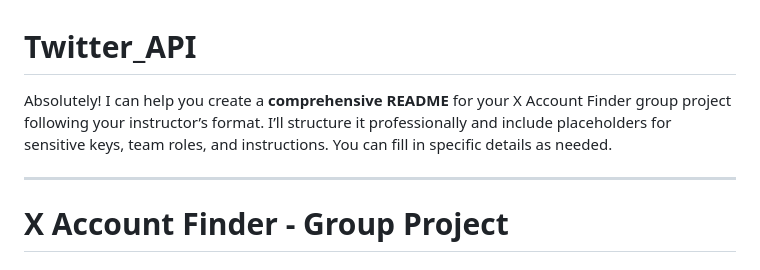
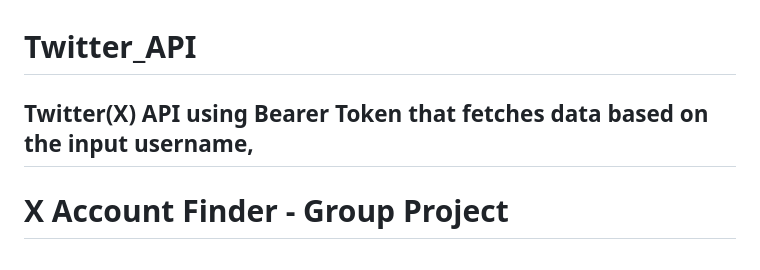
Before and after one commit to Nyaiavan/Twitter_API, a Markdown page: README.md, the part around the change. Drawn GitHub-style.

```diff
--- a/README.md
+++ b/README.md
@@ -1,7 +1,6 @@
 # Twitter_API
 
-Absolutely! I can help you create a **comprehensive README** for your X Account Finder group project following your instructor’s format. I’ll structure it professionally and include placeholders for sensitive keys, team roles, and instructions. You can fill in specific details as needed.
-
+Twitter(X) API using Bearer Token that fetches data based on the input username,
 ---
 
 # X Account Finder - Group Project
```
